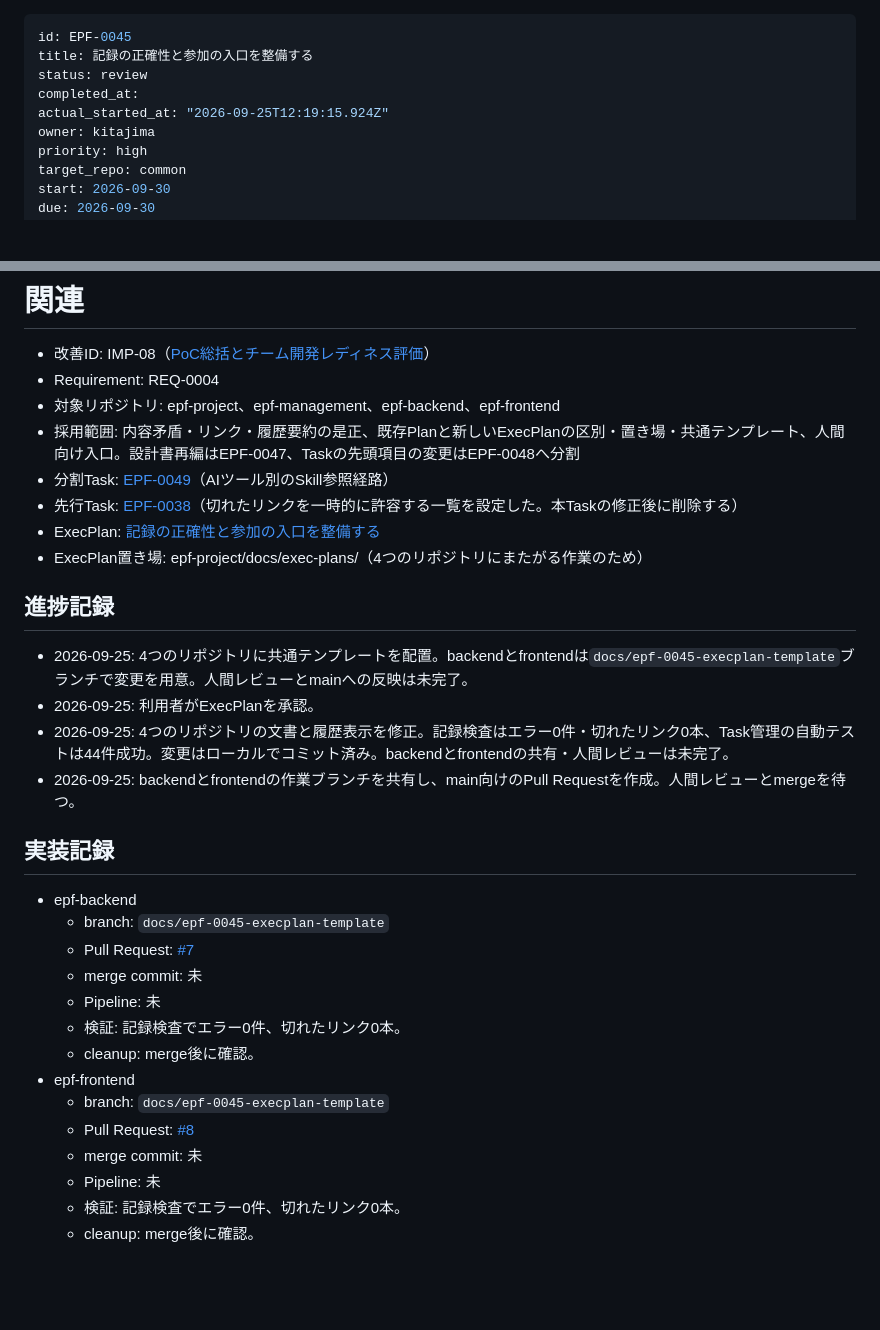
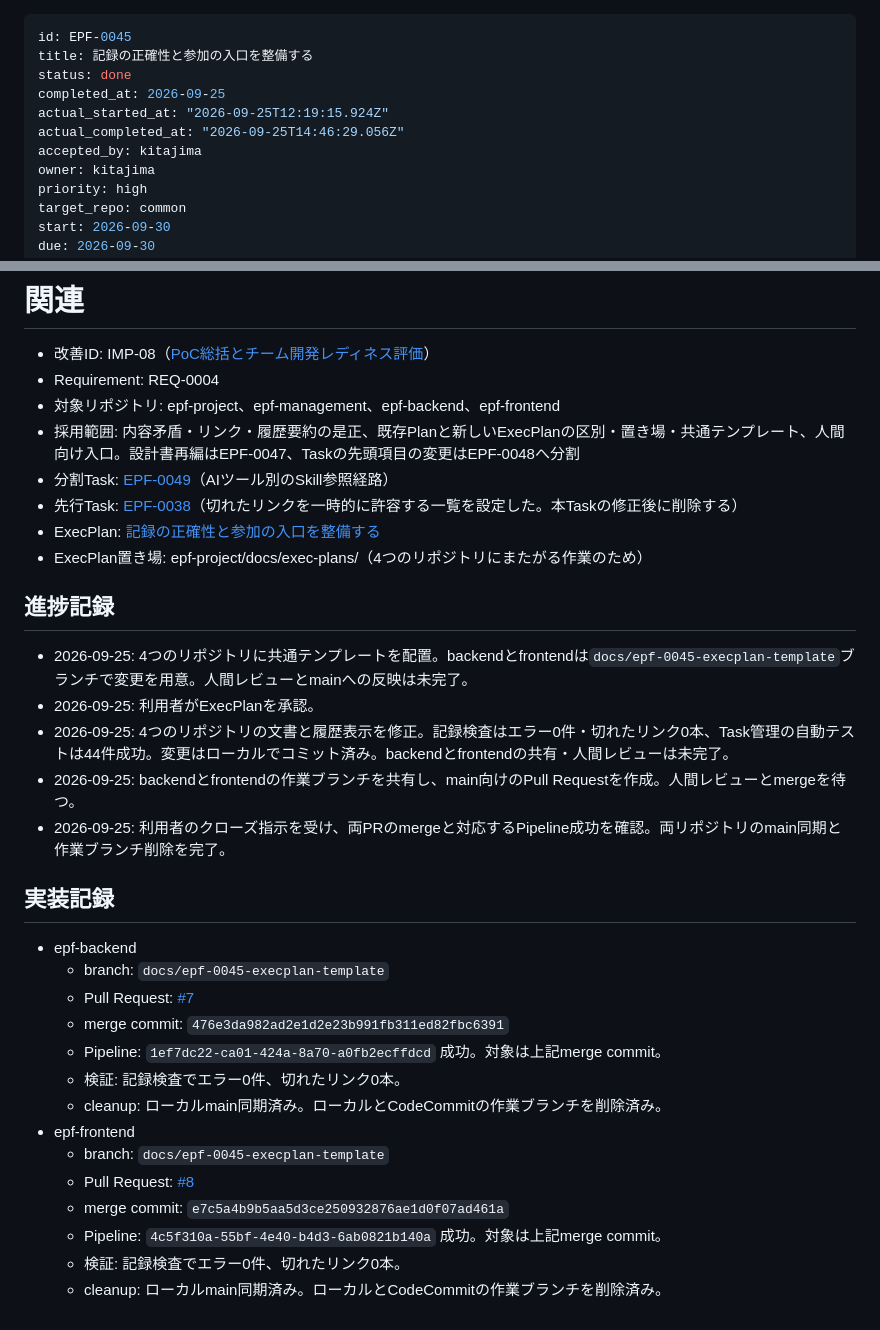
Before and after one commit to atkitajima-cloud/epf-management, a Markdown page: tasks/EPF-0045.md, 2 parts joined by grey strips. Drawn GitHub-style; blank space fills up the shorter version.

Commit message:
EPF-0045を完了する

```diff
--- a/tasks/EPF-0045.md
+++ b/tasks/EPF-0045.md
@@ -1,9 +1,11 @@
 ---
 id: EPF-0045
 title: 記録の正確性と参加の入口を整備する
-status: review
-completed_at:
+status: done
+completed_at: 2026-09-25
 actual_started_at: "2026-09-25T12:19:15.924Z"
+actual_completed_at: "2026-09-25T14:46:29.056Z"
+accepted_by: kitajima
 owner: kitajima
 priority: high
 target_repo: common
@@ -49,20 +51,21 @@ plan:
 - 2026-09-25: 利用者がExecPlanを承認。
 - 2026-09-25: 4つのリポジトリの文書と履歴表示を修正。記録検査はエラー0件・切れたリンク0本、Task管理の自動テストは44件成功。変更はローカルでコミット済み。backendとfrontendの共有・人間レビューは未完了。
 - 2026-09-25: backendとfrontendの作業ブランチを共有し、main向けのPull Requestを作成。人間レビューとmergeを待つ。
+- 2026-09-25: 利用者のクローズ指示を受け、両PRのmergeと対応するPipeline成功を確認。両リポジトリのmain同期と作業ブランチ削除を完了。
 
 ## 実装記録
 
 - epf-backend
   - branch: `docs/epf-0045-execplan-template`
   - Pull Request: [#7](https://ap-northeast-1.console.aws.amazon.com/codesuite/codecommit/repositories/epf-poc-backend/pull-requests/7?region=ap-northeast-1)
-  - merge commit: 未
-  - Pipeline: 未
+  - merge commit: `476e3da982ad2e1d2e23b991fb311ed82fbc6391`
+  - Pipeline: `1ef7dc22-ca01-424a-8a70-a0fb2ecffdcd` 成功。対象は上記merge commit。
   - 検証: 記録検査でエラー0件、切れたリンク0本。
-  - cleanup: merge後に確認。
+  - cleanup: ローカルmain同期済み。ローカルとCodeCommitの作業ブランチを削除済み。
 - epf-frontend
   - branch: `docs/epf-0045-execplan-template`
   - Pull Request: [#8](https://ap-northeast-1.console.aws.amazon.com/codesuite/codecommit/repositories/epf-poc-frontend/pull-requests/8?region=ap-northeast-1)
-  - merge commit: 未
-  - Pipeline: 未
+  - merge commit: `e7c5a4b9b5aa5d3ce250932876ae1d0f07ad461a`
+  - Pipeline: `4c5f310a-55bf-4e40-b4d3-6ab0821b140a` 成功。対象は上記merge commit。
   - 検証: 記録検査でエラー0件、切れたリンク0本。
-  - cleanup: merge後に確認。
+  - cleanup: ローカルmain同期済み。ローカルとCodeCommitの作業ブランチを削除済み。
```
Also changed, not shown: other parts of tasks/EPF-0045.md (+1 -1 lines).
